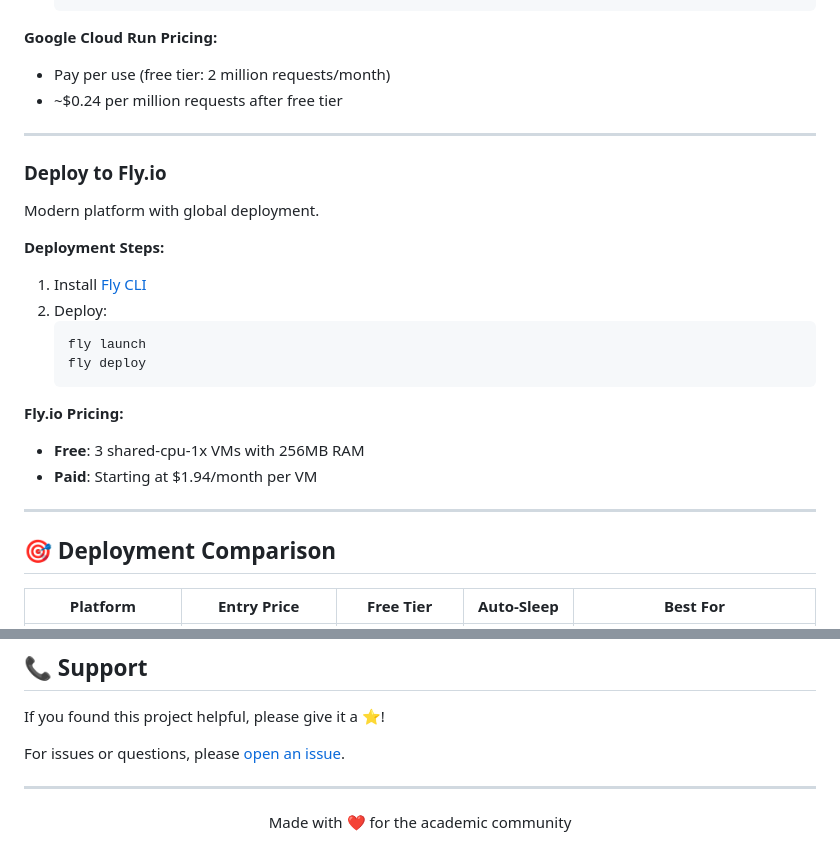
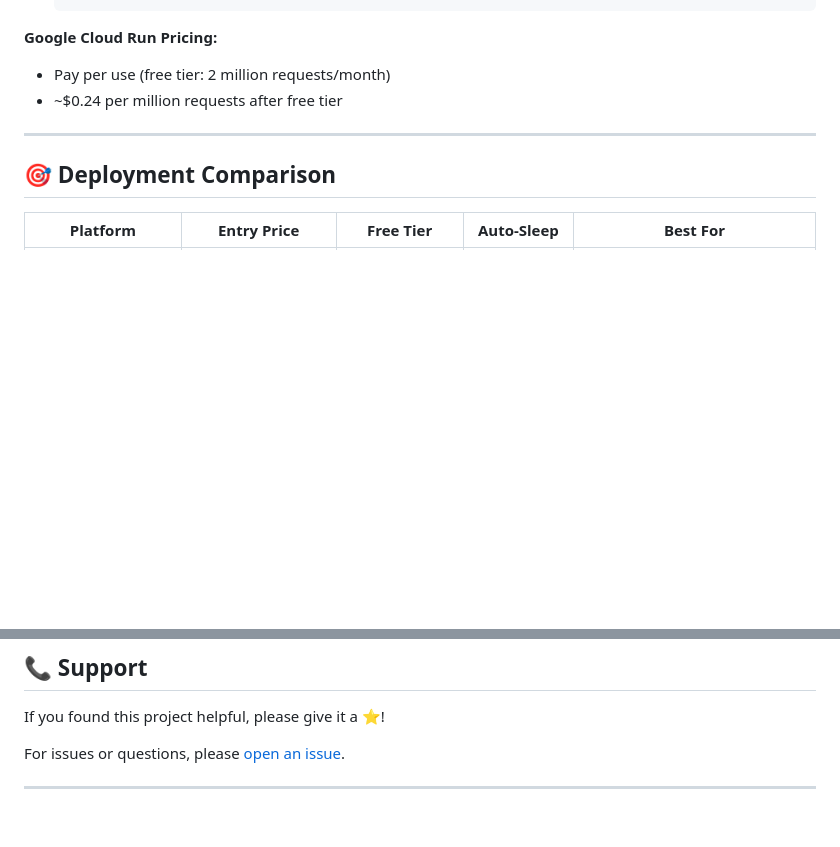
Before and after one commit to algsoch/html-checker, a Markdown page: README.md, 2 parts joined by grey strips. Rendered like a GitHub page; blank space fills up the shorter version.

Commit message:
Remove Fly.io deployment section from README
Removed deployment instructions and pricing for Fly.io from the README.

````diff
--- a/README.md
+++ b/README.md
@@ -322,24 +322,6 @@ Serverless deployment with pay-per-use pricing.
 
 ---
 
-### Deploy to Fly.io
-
-Modern platform with global deployment.
-
-**Deployment Steps:**
-1. Install [Fly CLI](https://fly.io/docs/hands-on/install-flyctl/)
-2. Deploy:
-   ```bash
-   fly launch
-   fly deploy
-   ```
-
-**Fly.io Pricing:**
-- **Free**: 3 shared-cpu-1x VMs with 256MB RAM
-- **Paid**: Starting at $1.94/month per VM
-
----
-
 ## 🎯 Deployment Comparison
 
 | Platform | Entry Price | Free Tier | Auto-Sleep | Best For |
@@ -452,7 +434,3 @@ If you found this project helpful, please give it a ⭐️!
 For issues or questions, please [open an issue](https://github.com/algsoch/html-checker/issues).
 
 ---
-
-<div align="center">
-Made with ❤️ for the academic community
-</div>
````
